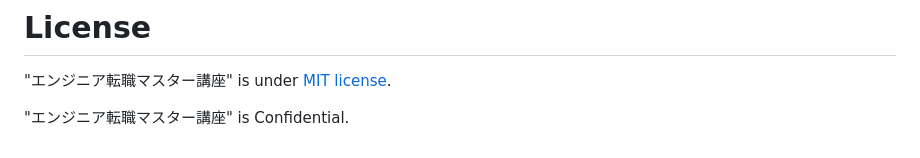
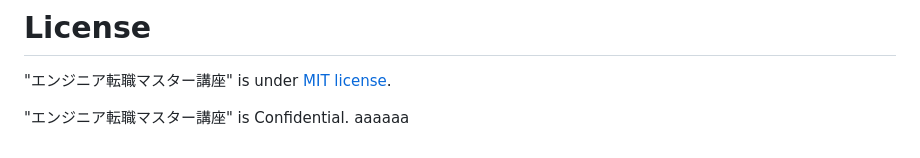
Before and after one commit to ishida-frontend/engineer-tenshoku-master, a Markdown page: README.md, the part around the change printed below. Rendered like a GitHub page.

Commit message:
テスト

```diff
--- a/README.md
+++ b/README.md
@@ -194,3 +193,4 @@ DEMO の実行方法など、"エンジニア転職マスター講座"の基本
 "エンジニア転職マスター講座" is under [MIT license](https://).
 
 "エンジニア転職マスター講座" is Confidential.
+aaaaaa
```
Also changed, not shown: other parts of README.md (+0 -1 lines).
